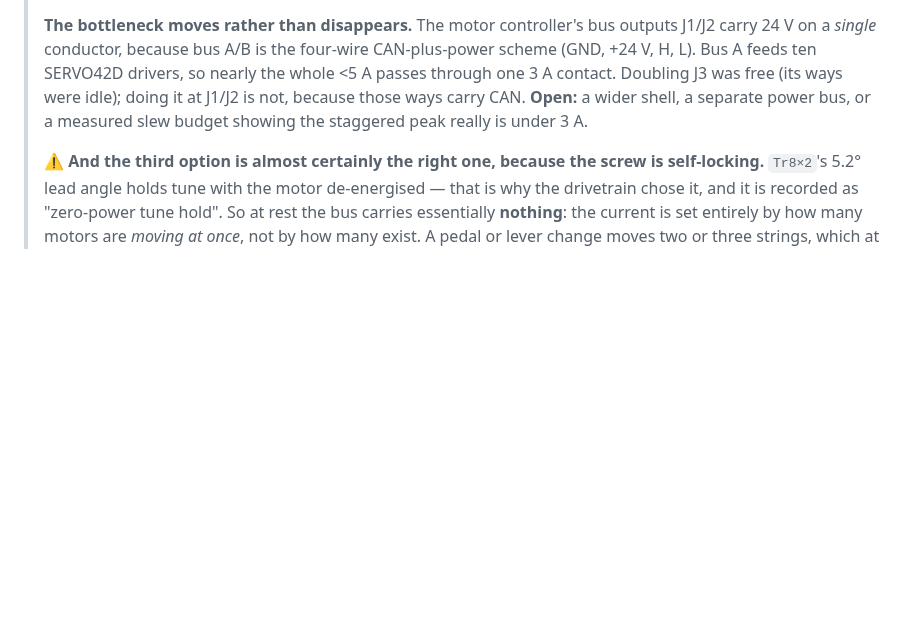
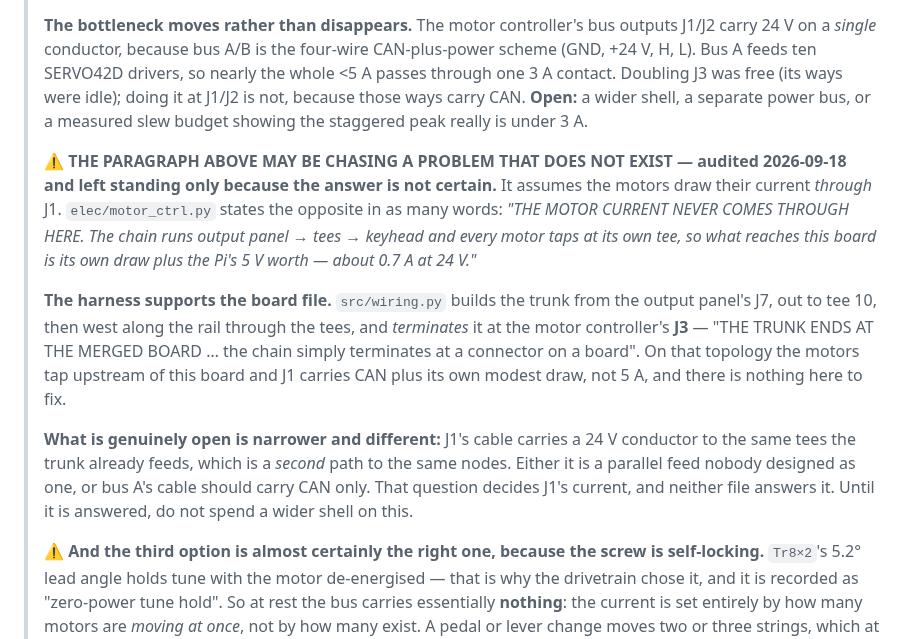
Before and after one commit to gustebeast/public-steel-guitar, a Markdown page: BOM.md, the part around the change. Drawn GitHub-style; blank space fills up the shorter version.

Commit message:
BOM: the J1 overload may not exist -- the board file and the harness disagree with it
The 24 V section argues that nearly the whole <5 A passes through J1's single
3 A contact, and holds open a wider shell, a separate power bus or a measured
slew budget to fix it. That rests on the motors drawing their current through
J1.

elec/motor_ctrl.py says the opposite outright: "THE MOTOR CURRENT NEVER COMES
THROUGH HERE. The chain runs output panel -> tees -> keyhead and every motor
taps at its own tee, so what reaches this board is its own draw plus the Pi's
5 V worth -- about 0.7 A at 24 V."

src/wiring.py supports the board file. It builds the trunk from the output
panel's J7, out to tee 10, west along the rail through the tees, and
terminates it at the motor controller's J3 -- "THE TRUNK ENDS AT THE MERGED
BOARD ... the chain simply terminates at a connector on a board". On that
topology the motors tap upstream and J1 carries CAN plus a modest draw.

Left the original paragraph standing rather than deleting it, because the
answer is not certain and one real question survives: J1's cable carries a
24 V conductor to the same tees the trunk already feeds, which is a second
path to the same nodes. Either that is a parallel feed nobody designed as one,
or bus A's cable should be CAN-only. Neither file answers it, and it decides
J1's current.

The instruction that matters is recorded: do not spend a wider shell on this
until that question is answered.

```diff
--- a/BOM.md
+++ b/BOM.md
@@ -405,6 +405,26 @@ twisting + the bridge-side AFE buffer, not conductor size):
 > was free (its ways were idle); doing it at J1/J2 is not, because those ways
 > carry CAN. **Open:** a wider shell, a separate power bus, or a measured slew
 > budget showing the staggered peak really is under 3 A.
+>
+> ⚠ **THE PARAGRAPH ABOVE MAY BE CHASING A PROBLEM THAT DOES NOT EXIST — audited
+> 2026-09-18 and left standing only because the answer is not certain.** It assumes the
+> motors draw their current *through* J1. `elec/motor_ctrl.py` states the opposite in
+> as many words: *"THE MOTOR CURRENT NEVER COMES THROUGH HERE. The chain runs output
+> panel → tees → keyhead and every motor taps at its own tee, so what reaches this board
+> is its own draw plus the Pi's 5 V worth — about 0.7 A at 24 V."*
+>
+> **The harness supports the board file.** `src/wiring.py` builds the trunk from the
+> output panel's J7, out to tee 10, then west along the rail through the tees, and
+> *terminates* it at the motor controller's **J3** — "THE TRUNK ENDS AT THE MERGED
+> BOARD … the chain simply terminates at a connector on a board". On that topology the
+> motors tap upstream of this board and J1 carries CAN plus its own modest draw, not
+> 5 A, and there is nothing here to fix.
+>
+> **What is genuinely open is narrower and different:** J1's cable carries a 24 V
+> conductor to the same tees the trunk already feeds, which is a *second* path to the
+> same nodes. Either it is a parallel feed nobody designed as one, or bus A's cable
+> should carry CAN only. That question decides J1's current, and neither file answers
+> it. Until it is answered, do not spend a wider shell on this.
 >
 > ⚠ **And the third option is almost certainly the right one, because the screw is
 > self-locking.** `Tr8×2`'s 5.2° lead angle holds tune with the motor de-energised
```
